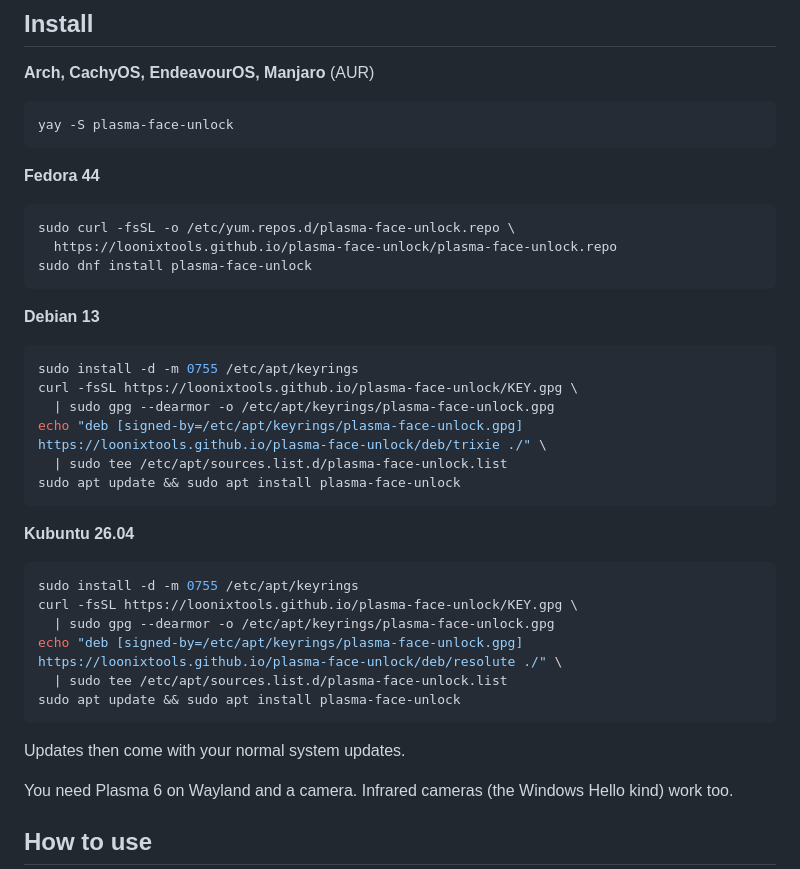
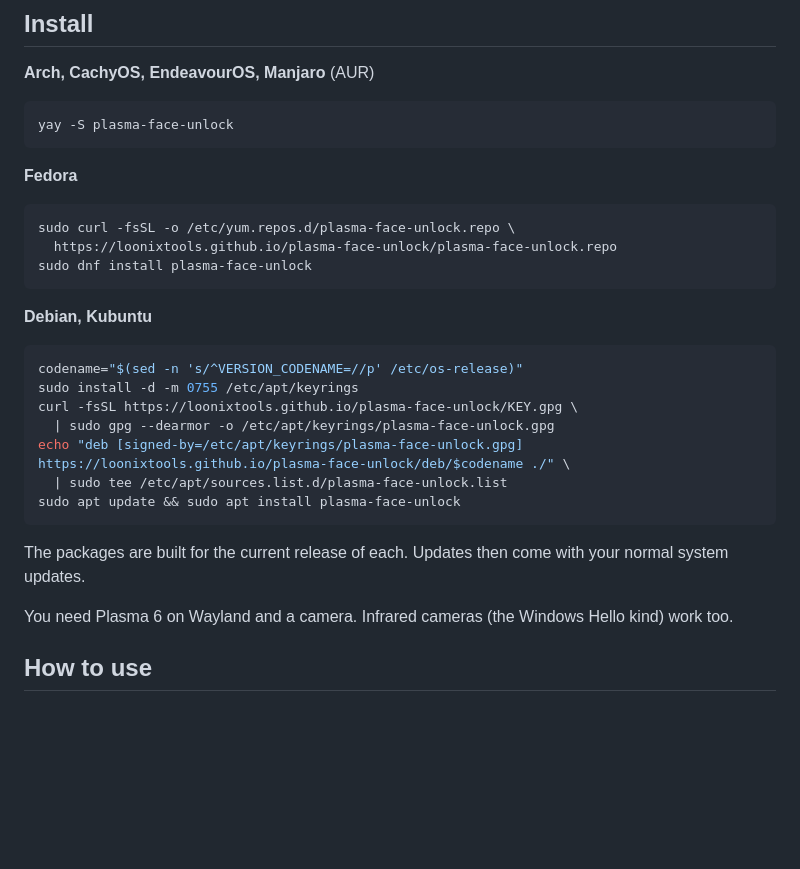
Before and after one commit to LoonixTools/face-unlock, a Markdown page: README.md, the part around the change. Drawn GitHub-style; blank space fills up the shorter version.

Commit message:
docs: drop the distribution versions from the install steps

````diff
--- a/README.md
+++ b/README.md
@@ -41,7 +41,7 @@ your computer, and your face is saved as numbers, never as a picture.
 yay -S plasma-face-unlock
 ```
 
-**Fedora 44**
+**Fedora**
 
 ```bash
 sudo curl -fsSL -o /etc/yum.repos.d/plasma-face-unlock.repo \
@@ -49,29 +49,20 @@ sudo curl -fsSL -o /etc/yum.repos.d/plasma-face-unlock.repo \
 sudo dnf install plasma-face-unlock
 ```
 
-**Debian 13**
+**Debian, Kubuntu**
 
 ```bash
+codename="$(sed -n 's/^VERSION_CODENAME=//p' /etc/os-release)"
 sudo install -d -m 0755 /etc/apt/keyrings
 curl -fsSL https://loonixtools.github.io/plasma-face-unlock/KEY.gpg \
   | sudo gpg --dearmor -o /etc/apt/keyrings/plasma-face-unlock.gpg
-echo "deb [signed-by=/etc/apt/keyrings/plasma-face-unlock.gpg] https://loonixtools.github.io/plasma-face-unlock/deb/trixie ./" \
+echo "deb [signed-by=/etc/apt/keyrings/plasma-face-unlock.gpg] https://loonixtools.github.io/plasma-face-unlock/deb/$codename ./" \
   | sudo tee /etc/apt/sources.list.d/plasma-face-unlock.list
 sudo apt update && sudo apt install plasma-face-unlock
 ```
 
-**Kubuntu 26.04**
-
-```bash
-sudo install -d -m 0755 /etc/apt/keyrings
-curl -fsSL https://loonixtools.github.io/plasma-face-unlock/KEY.gpg \
-  | sudo gpg --dearmor -o /etc/apt/keyrings/plasma-face-unlock.gpg
-echo "deb [signed-by=/etc/apt/keyrings/plasma-face-unlock.gpg] https://loonixtools.github.io/plasma-face-unlock/deb/resolute ./" \
-  | sudo tee /etc/apt/sources.list.d/plasma-face-unlock.list
-sudo apt update && sudo apt install plasma-face-unlock
-```
-
-Updates then come with your normal system updates.
+The packages are built for the current release of each. Updates then come with your normal system
+updates.
 
 You need Plasma 6 on Wayland and a camera. Infrared cameras (the Windows Hello kind) work too.
 
````
